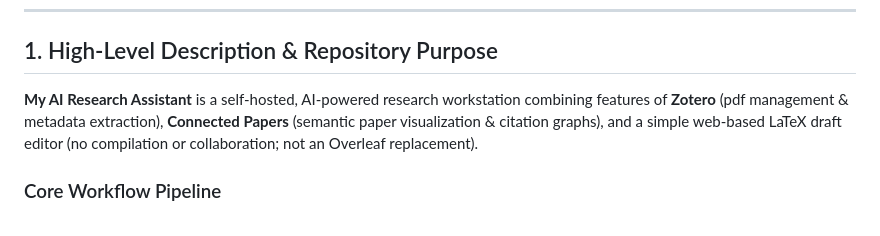
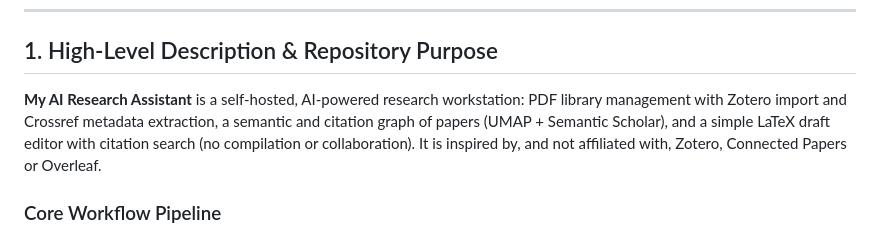
Before and after one commit to jobellet/research-assistant, a Markdown page: AGENTS.md, the part around the change. Rendered like a GitHub page.

```diff
--- a/AGENTS.md
+++ b/AGENTS.md
@@ -7,7 +7,7 @@
 
 ## 1. High-Level Description & Repository Purpose
 
-**My AI Research Assistant** is a self-hosted, AI-powered research workstation combining features of **Zotero** (pdf management & metadata extraction), **Connected Papers** (semantic paper visualization & citation graphs), and a simple web-based LaTeX draft editor (no compilation or collaboration; not an Overleaf replacement).
+**My AI Research Assistant** is a self-hosted, AI-powered research workstation: PDF library management with Zotero import and Crossref metadata extraction, a semantic and citation graph of papers (UMAP + Semantic Scholar), and a simple LaTeX draft editor with citation search (no compilation or collaboration). It is inspired by, and not affiliated with, Zotero, Connected Papers or Overleaf.
 
 ### Core Workflow Pipeline
 1. **Ingestion (`ingest_module/`)**: Monitors `inbox/` for scientific PDFs. Computes SHA-256 binary hashes to create unique `library/<hash>/` folders and avoids duplicate processing.
```
Also changed, not shown: README.md (+1 -1 lines).
